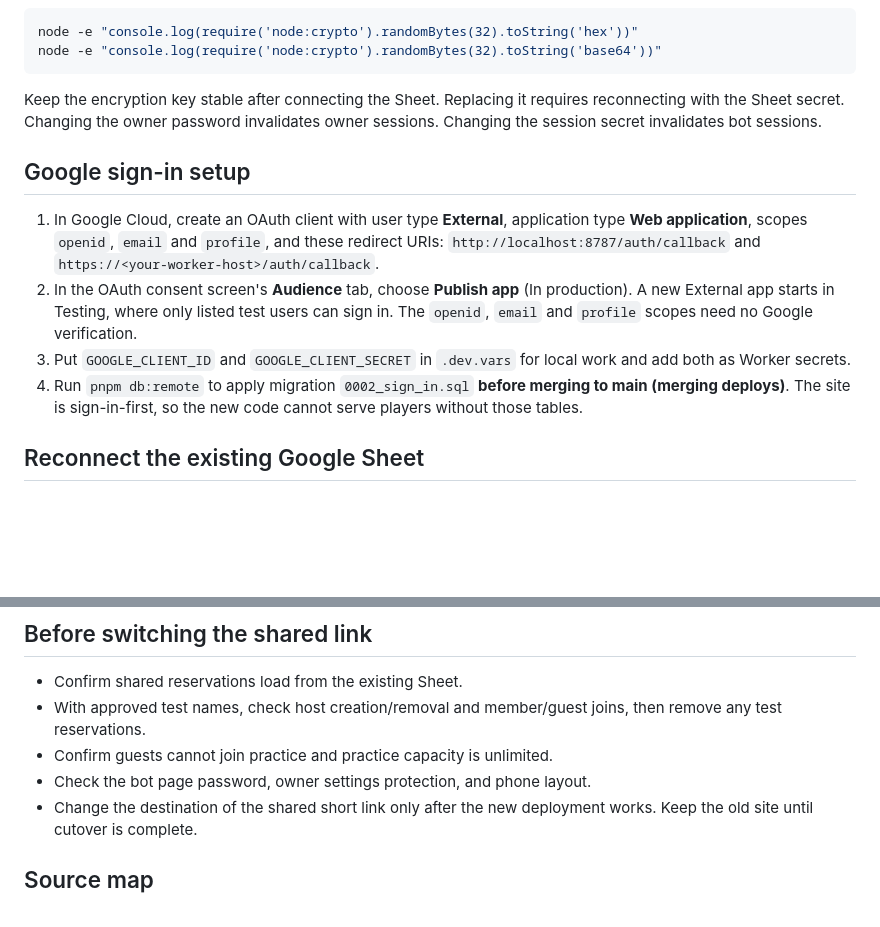
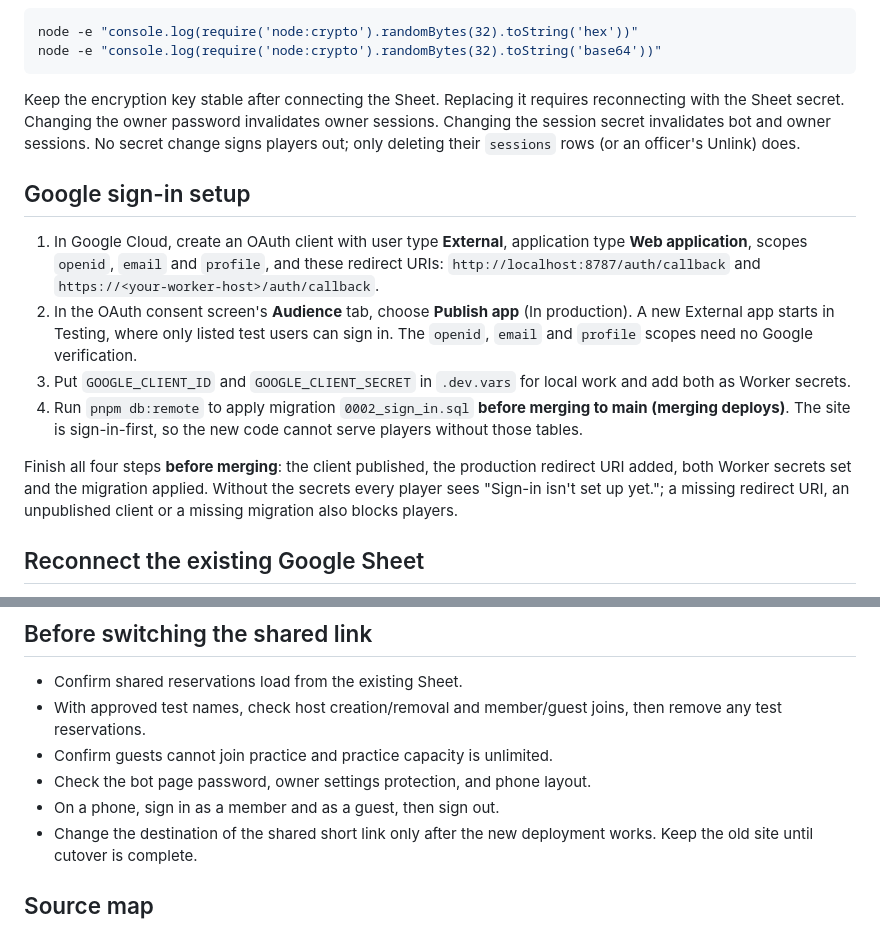
Before and after one commit to JaredAnimal/UCLAPickleball, a Markdown page: README.md, 2 parts joined by grey strips. Rendered like a GitHub page; blank space fills up the shorter version.

Commit message:
README: finish Google sign-in setup before merging; sign-in check before switching the link
Also notes that the session secret signs owner sessions too, and that no secret change signs players out.

Co-Authored-By: Claude Opus 5.5 (1M context) <noreply@anthropic.com>

````diff
--- a/README.md
+++ b/README.md
@@ -92,7 +92,7 @@ node -e "console.log(require('node:crypto').randomBytes(32).toString('hex'))"
 node -e "console.log(require('node:crypto').randomBytes(32).toString('base64'))"
 ```
 
-Keep the encryption key stable after connecting the Sheet. Replacing it requires reconnecting with the Sheet secret. Changing the owner password invalidates owner sessions. Changing the session secret invalidates bot sessions.
+Keep the encryption key stable after connecting the Sheet. Replacing it requires reconnecting with the Sheet secret. Changing the owner password invalidates owner sessions. Changing the session secret invalidates bot and owner sessions. No secret change signs players out; only deleting their `sessions` rows (or an officer's Unlink) does.
 
 ## Google sign-in setup
 
@@ -100,6 +100,8 @@ Keep the encryption key stable after connecting the Sheet. Replacing it requires
 2. In the OAuth consent screen's **Audience** tab, choose **Publish app** (In production). A new External app starts in Testing, where only listed test users can sign in. The `openid`, `email` and `profile` scopes need no Google verification.
 3. Put `GOOGLE_CLIENT_ID` and `GOOGLE_CLIENT_SECRET` in `.dev.vars` for local work and add both as Worker secrets.
 4. Run `pnpm db:remote` to apply migration `0002_sign_in.sql` **before merging to main (merging deploys)**. The site is sign-in-first, so the new code cannot serve players without those tables.
+
+Finish all four steps **before merging**: the client published, the production redirect URI added, both Worker secrets set and the migration applied. Without the secrets every player sees "Sign-in isn't set up yet."; a missing redirect URI, an unpublished client or a missing migration also blocks players.
 
 ## Reconnect the existing Google Sheet
 
@@ -157,6 +159,7 @@ Connect this GitHub repository to a Codex cloud environment. Let Codex install d
 - With approved test names, check host creation/removal and member/guest joins, then remove any test reservations.
 - Confirm guests cannot join practice and practice capacity is unlimited.
 - Check the bot page password, owner settings protection, and phone layout.
+- On a phone, sign in as a member and as a guest, then sign out.
 - Change the destination of the shared short link only after the new deployment works. Keep the old site until cutover is complete.
 
 ## Source map
````
